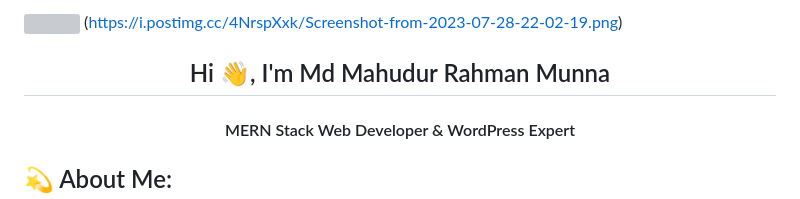
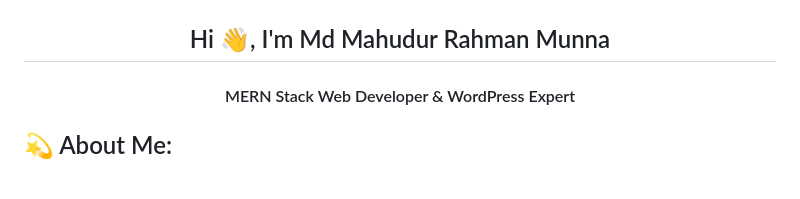
Before and after one commit to munna3438/munna3438, a Markdown page: README.md, the part around the change. Rendered like a GitHub page; grey boxes are pictures that could not be loaded.

```diff
--- a/README.md
+++ b/README.md
@@ -1,5 +1,4 @@
 ![](https://i.postimg.cc/9M2RWG7M/Screenshot-from-2023-07-28-22-01-49.png)
-(https://i.postimg.cc/4NrspXxk/Screenshot-from-2023-07-28-22-02-19.png)
 
 <h2 align="center">Hi 👋, I'm Md Mahudur Rahman Munna</h2>
 <h4 align="center">MERN Stack Web Developer & WordPress Expert</h4>
```
